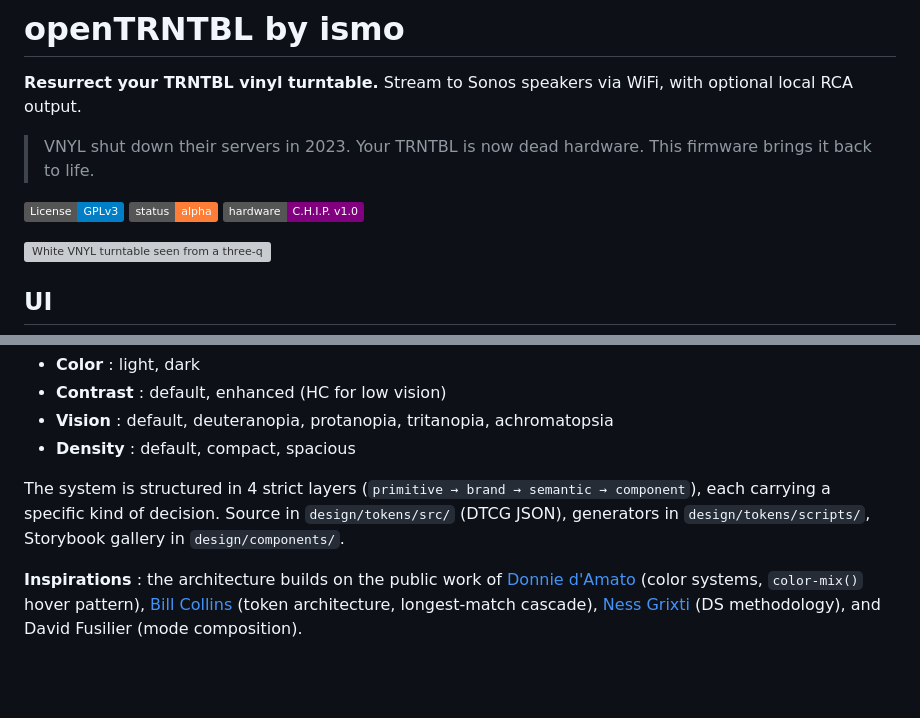
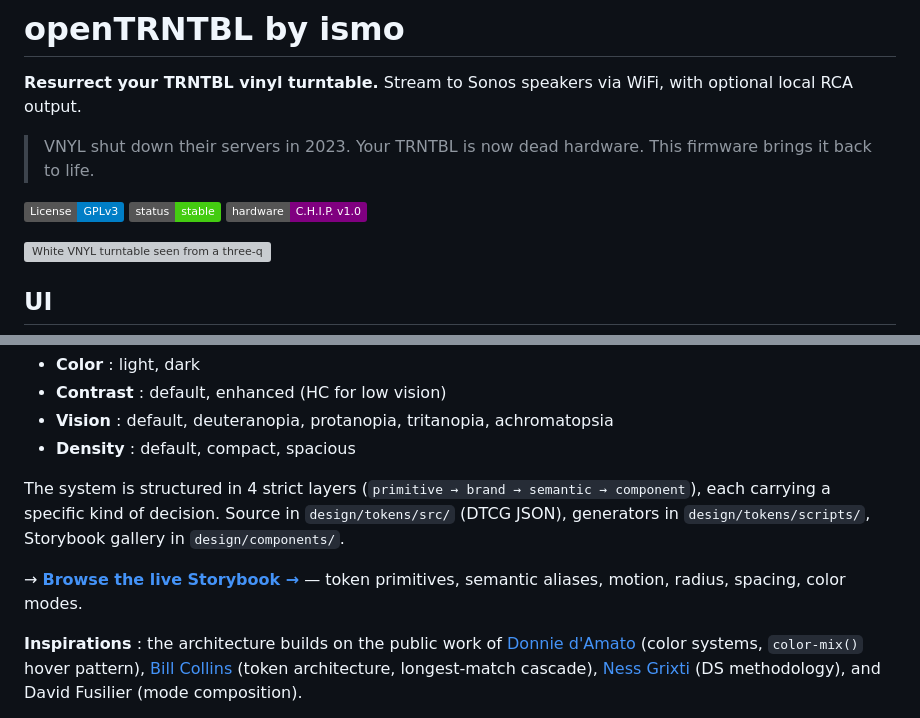
Before and after one commit to hamilaism/opentrntbl, a Markdown page: README.md, 2 parts joined by grey strips. Drawn GitHub-style; badges without logos; blank space fills up the shorter version; grey boxes are pictures that could not be loaded.

Commit message:
docs: stable badge + live Storybook link in README
Co-Authored-By: Claude Sonnet 4.6 <noreply@anthropic.com>

```diff
--- a/README.md
+++ b/README.md
@@ -5,7 +5,7 @@
 > VNYL shut down their servers in 2023. Your TRNTBL is now dead hardware. This firmware brings it back to life.
 
 [![License: GPL v3](https://img.shields.io/badge/License-GPLv3-blue.svg)](https://www.gnu.org/licenses/gpl-3.0)
-![Status: alpha](https://img.shields.io/badge/status-alpha-orange.svg)
+![Status: stable](https://img.shields.io/badge/status-stable-brightgreen.svg)
 ![Hardware: C.H.I.P.](https://img.shields.io/badge/hardware-C.H.I.P.%20v1.0-purple.svg)
 
 <img width="600" height="auto" alt="White VNYL turntable seen from a three-quarter angle, with a transparent platter, gold tonearm and mounted cartridge, on a pink background." src="https://github.com/user-attachments/assets/711335dd-0ef0-46bb-8afb-9d9c6ee72e81" />
@@ -148,6 +148,8 @@ The web portal UI is built on a **DTCG-compliant design tokens system** (113 CSS
 
 The system is structured in 4 strict layers (`primitive → brand → semantic → component`), each carrying a specific kind of decision. Source in `design/tokens/src/` (DTCG JSON), generators in `design/tokens/scripts/`, Storybook gallery in `design/components/`.
 
+→ **[Browse the live Storybook →](https://hamilaism.github.io/opentrntbl/)** — token primitives, semantic aliases, motion, radius, spacing, color modes.
+
 **Inspirations** : the architecture builds on the public work of [Donnie d'Amato](https://donnie.damato.design/) (color systems, `color-mix()` hover pattern), [Bill Collins](https://github.com/billycollins) (token architecture, longest-match cascade), [Ness Grixti](https://nessgrixti.com/) (DS methodology), and David Fusilier (mode composition).
 
 → Full architecture details, mode axes specifics, generator pipeline, and extension guide in **[`docs/DESIGN-TOKENS.md`](docs/DESIGN-TOKENS.md)**.
```
